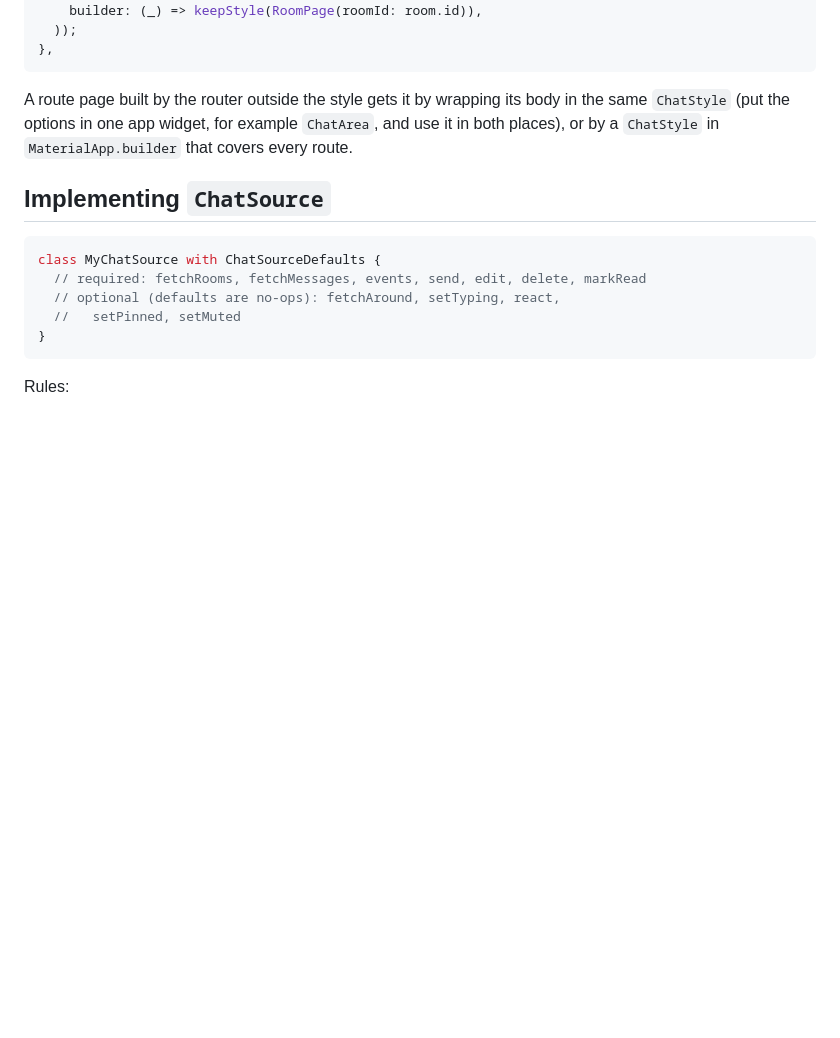
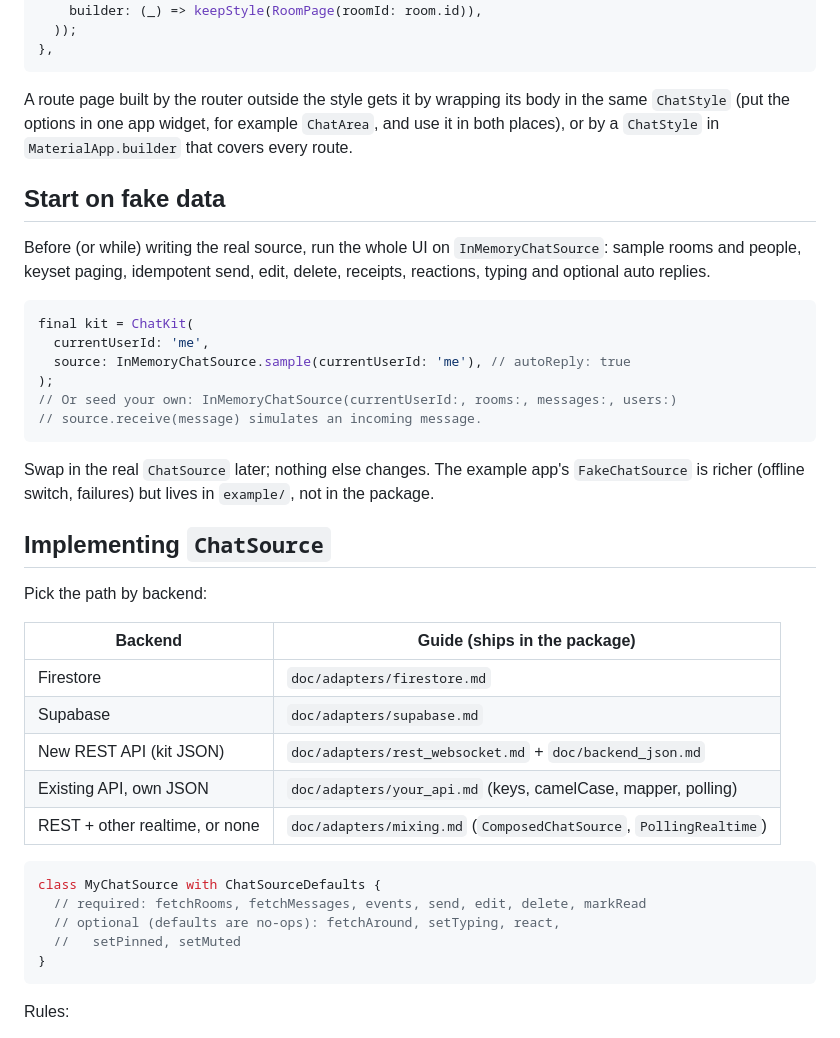
Before and after one commit to fodilfliti/lemsa-skills, a Markdown page: skills/flutter-chat-kit/SKILL.md, the part around one of its changes. GitHub-like rendering; blank space fills up the shorter version.

````diff
--- a/skills/flutter-chat-kit/SKILL.md
+++ b/skills/flutter-chat-kit/SKILL.md
@@ -146,7 +148,36 @@ body in the same `ChatStyle` (put the options in one app widget, for example
 `ChatArea`, and use it in both places), or by a `ChatStyle` in
 `MaterialApp.builder` that covers every route.
 
+## Start on fake data
+
+Before (or while) writing the real source, run the whole UI on
+`InMemoryChatSource`: sample rooms and people, keyset paging, idempotent
+send, edit, delete, receipts, reactions, typing and optional auto replies.
+
+```dart
+final kit = ChatKit(
+  currentUserId: 'me',
+  source: InMemoryChatSource.sample(currentUserId: 'me'), // autoReply: true
+);
+// Or seed your own: InMemoryChatSource(currentUserId:, rooms:, messages:, users:)
+// source.receive(message) simulates an incoming message.
+```
+
+Swap in the real `ChatSource` later; nothing else changes. The example
+app's `FakeChatSource` is richer (offline switch, failures) but lives in
+`example/`, not in the package.
+
 ## Implementing `ChatSource`
+
+Pick the path by backend:
+
+| Backend | Guide (ships in the package) |
+| --- | --- |
+| Firestore | `doc/adapters/firestore.md` |
+| Supabase | `doc/adapters/supabase.md` |
+| New REST API (kit JSON) | `doc/adapters/rest_websocket.md` + `doc/backend_json.md` |
+| Existing API, own JSON | `doc/adapters/your_api.md` (keys, camelCase, mapper, polling) |
+| REST + other realtime, or none | `doc/adapters/mixing.md` (`ComposedChatSource`, `PollingRealtime`) |
 
 ```dart
 class MyChatSource with ChatSourceDefaults {
````
Also changed, not shown: other parts of skills/flutter-chat-kit/SKILL.md (+45 -9 lines).
